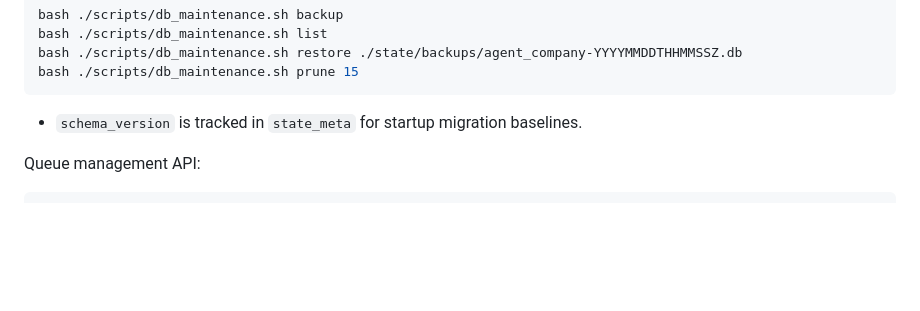
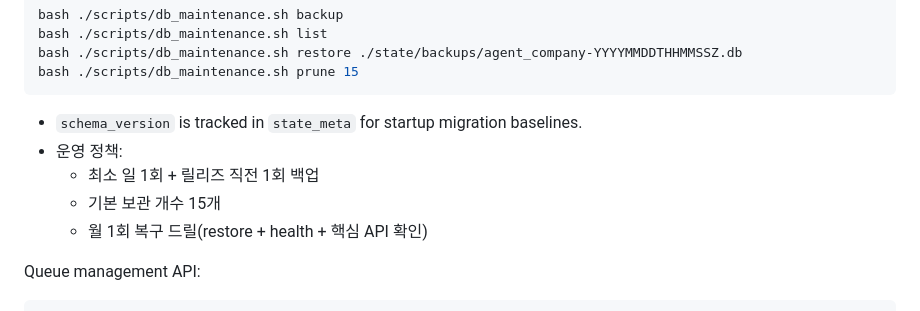
Before and after one commit to junghyun2003/oh-my-agent-company, a Markdown page: README.md, the part around the change. Drawn GitHub-style; blank space fills up the shorter version.

Commit message:
docs(infra): document backup cadence retention and restore drill runbook
Change-Origin: custom

Upstream-Ref: none

````diff
--- a/README.md
+++ b/README.md
@@ -183,6 +183,10 @@ bash ./scripts/db_maintenance.sh restore ./state/backups/agent_company-YYYYMMDDT
 bash ./scripts/db_maintenance.sh prune 15
 ```
 - `schema_version` is tracked in `state_meta` for startup migration baselines.
+- 운영 정책:
+  - 최소 일 1회 + 릴리즈 직전 1회 백업
+  - 기본 보관 개수 15개
+  - 월 1회 복구 드릴(restore + health + 핵심 API 확인)
 
 Queue management API:
 ```bash
````
Also changed, not shown: AGENTS.md (+11 -0 lines).
